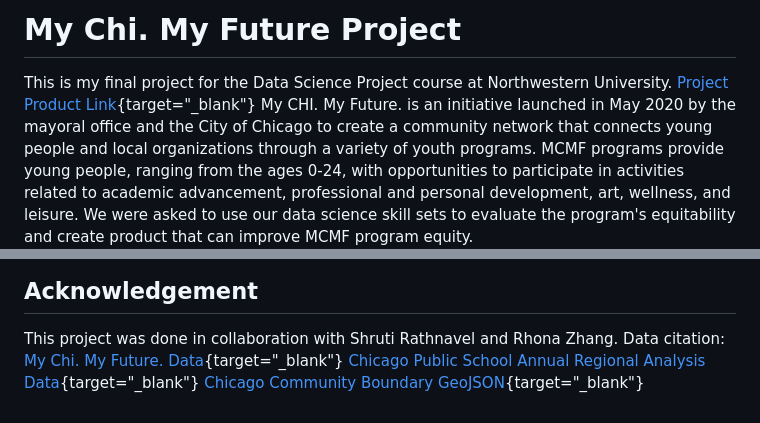
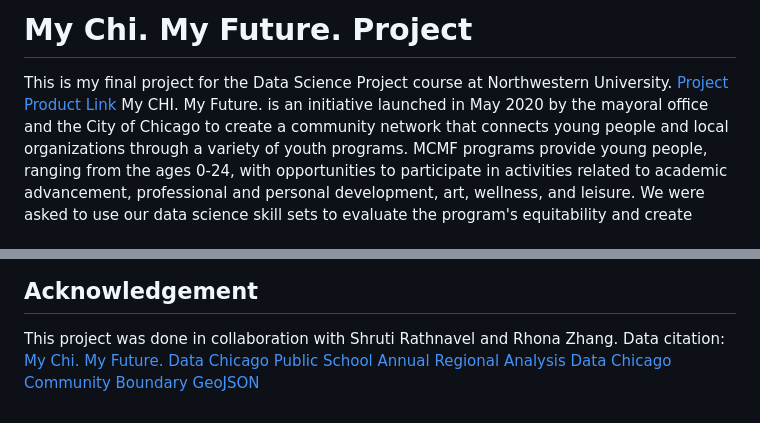
Before and after one commit to emmayu18/MCMF-project, a Markdown page: README.md, 2 parts joined by grey strips. GitHub-like rendering.

```diff
--- a/README.md
+++ b/README.md
@@ -1,6 +1,6 @@
-# My Chi. My Future Project
+# My Chi. My Future. Project
 This is my final project for the Data Science Project course at Northwestern University. </p>
-[Project Product Link](https://2r7ec0-emma-yu.shinyapps.io/mcmf_map/){target="_blank"} </p>
+[Project Product Link](https://2r7ec0-emma-yu.shinyapps.io/mcmf_map/) </p>
 My CHI. My Future. is an initiative launched in May 2020 by the mayoral office and the City of Chicago to create a community network that connects young people and local organizations through a variety of youth programs. MCMF programs provide young people, ranging from the ages 0-24, with opportunities to participate in activities related to academic advancement, professional and personal development, art, wellness, and leisure. </p>
 We were asked to use our data science skill sets to evaluate the program's equitability and create product that can improve MCMF program equity.
 
@@ -39,6 +39,6 @@ If you would like to view my reports, you can check out [`eda/EDA.md`](https://g
 ## Acknowledgement
 This project was done in collaboration with Shruti Rathnavel and Rhona Zhang. </p>
 Data citation: </p>
-[My Chi. My Future. Data](https://data.cityofchicago.org/Events/My-CHI-My-Future-Programs/w22p-bfyb/data){target="_blank"} </p>
-[Chicago Public School Annual Regional Analysis Data](https://www.cps.edu/sites/ara){target="_blank"}</p>
-[Chicago Community Boundary GeoJSON](https://data.cityofchicago.org/Facilities-Geographic-Boundaries/Boundaries-Community-Areas-current-/cauq-8yn6){target="_blank"}</p>
+[My Chi. My Future. Data](https://data.cityofchicago.org/Events/My-CHI-My-Future-Programs/w22p-bfyb/data) </p>
+[Chicago Public School Annual Regional Analysis Data](https://www.cps.edu/sites/ara)</p>
+[Chicago Community Boundary GeoJSON](https://data.cityofchicago.org/Facilities-Geographic-Boundaries/Boundaries-Community-Areas-current-/cauq-8yn6)</p>
```
